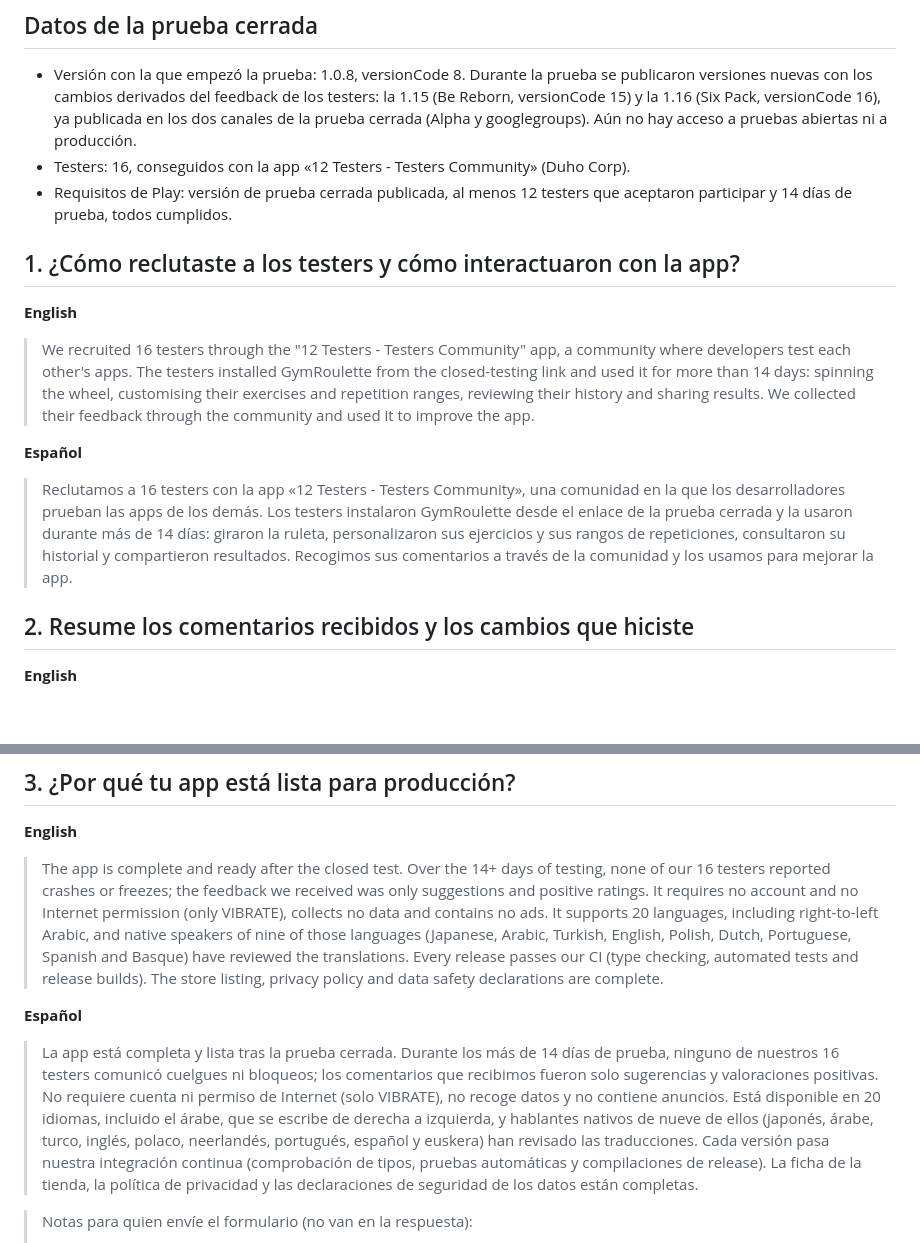
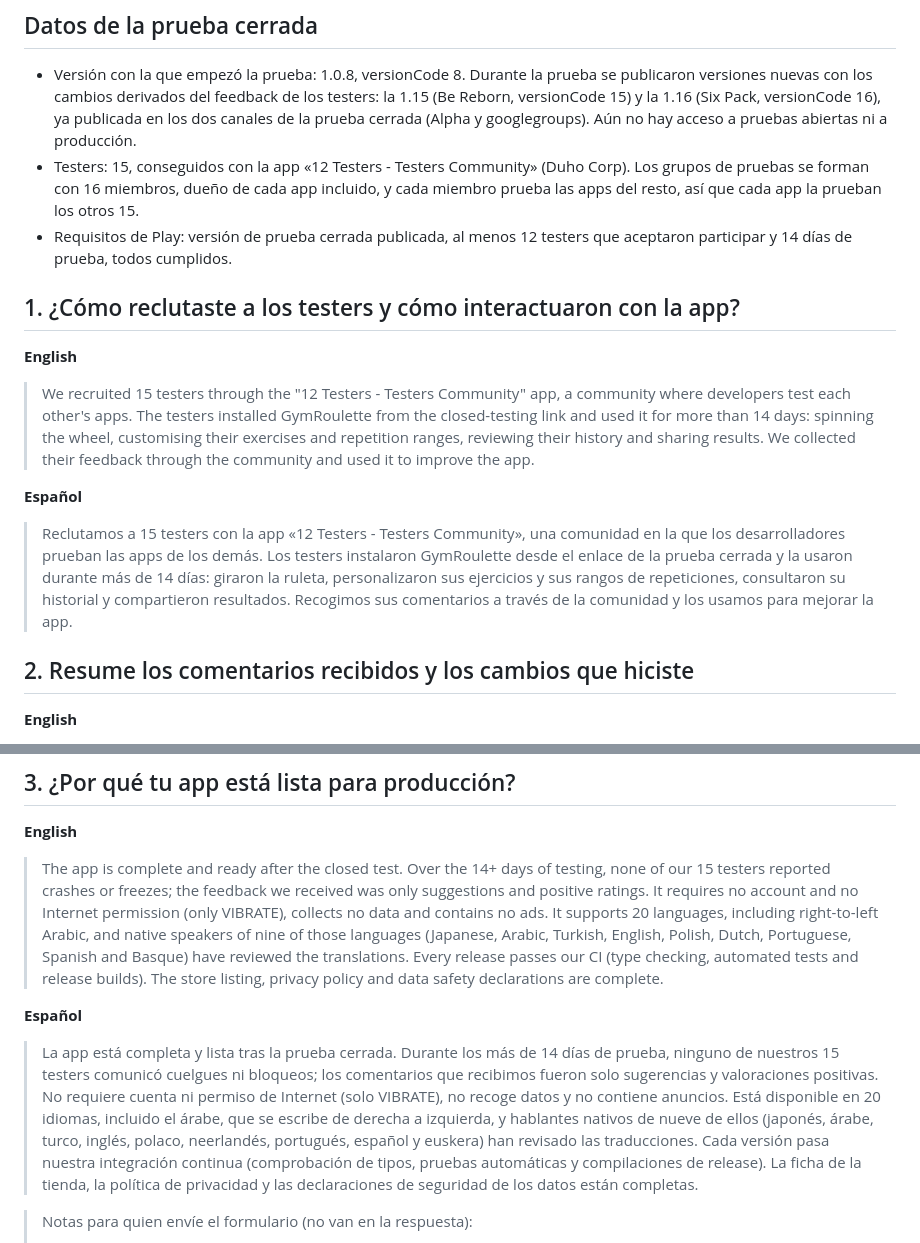
Before and after one commit to jabibi/gymroul, a Markdown page: store/solicitud-produccion.md, 2 parts joined by grey strips. Rendered like a GitHub page; blank space fills up the shorter version.

Commit message:
[FIX] Solicitud de producción: 15 testers, no 16
Los grupos de pruebas se forman con 16 miembros incluido el dueño de cada app, y cada miembro prueba las apps del resto, así que cada app la prueban 15 personas.

```diff
--- a/store/solicitud-produccion.md
+++ b/store/solicitud-produccion.md
@@ -4,16 +4,16 @@ Respuestas preparadas para el formulario «Solicitar acceso a producción» de P
 
 ## Datos de la prueba cerrada
 - Versión con la que empezó la prueba: 1.0.8, versionCode 8. Durante la prueba se publicaron versiones nuevas con los cambios derivados del feedback de los testers: la 1.15 (Be Reborn, versionCode 15) y la 1.16 (Six Pack, versionCode 16), ya publicada en los dos canales de la prueba cerrada (Alpha y googlegroups). Aún no hay acceso a pruebas abiertas ni a producción.
-- Testers: 16, conseguidos con la app «12 Testers - Testers Community» (Duho Corp).
+- Testers: 15, conseguidos con la app «12 Testers - Testers Community» (Duho Corp). Los grupos de pruebas se forman con 16 miembros, dueño de cada app incluido, y cada miembro prueba las apps del resto, así que cada app la prueban los otros 15.
 - Requisitos de Play: versión de prueba cerrada publicada, al menos 12 testers que aceptaron participar y 14 días de prueba, todos cumplidos.
 
 ## 1. ¿Cómo reclutaste a los testers y cómo interactuaron con la app?
 
 **English**
-> We recruited 16 testers through the "12 Testers - Testers Community" app, a community where developers test each other's apps. The testers installed GymRoulette from the closed-testing link and used it for more than 14 days: spinning the wheel, customising their exercises and repetition ranges, reviewing their history and sharing results. We collected their feedback through the community and used it to improve the app.
+> We recruited 15 testers through the "12 Testers - Testers Community" app, a community where developers test each other's apps. The testers installed GymRoulette from the closed-testing link and used it for more than 14 days: spinning the wheel, customising their exercises and repetition ranges, reviewing their history and sharing results. We collected their feedback through the community and used it to improve the app.
 
 **Español**
-> Reclutamos a 16 testers con la app «12 Testers - Testers Community», una comunidad en la que los desarrolladores prueban las apps de los demás. Los testers instalaron GymRoulette desde el enlace de la prueba cerrada y la usaron durante más de 14 días: giraron la ruleta, personalizaron sus ejercicios y sus rangos de repeticiones, consultaron su historial y compartieron resultados. Recogimos sus comentarios a través de la comunidad y los usamos para mejorar la app.
+> Reclutamos a 15 testers con la app «12 Testers - Testers Community», una comunidad en la que los desarrolladores prueban las apps de los demás. Los testers instalaron GymRoulette desde el enlace de la prueba cerrada y la usaron durante más de 14 días: giraron la ruleta, personalizaron sus ejercicios y sus rangos de repeticiones, consultaron su historial y compartieron resultados. Recogimos sus comentarios a través de la comunidad y los usamos para mejorar la app.
 
 ## 2. Resume los comentarios recibidos y los cambios que hiciste
 
@@ -32,10 +32,10 @@ Respuestas preparadas para el formulario «Solicitar acceso a producción» de P
 ## 3. ¿Por qué tu app está lista para producción?
 
 **English**
-> The app is complete and ready after the closed test. Over the 14+ days of testing, none of our 16 testers reported crashes or freezes; the feedback we received was only suggestions and positive ratings. It requires no account and no Internet permission (only VIBRATE), collects no data and contains no ads. It supports 20 languages, including right-to-left Arabic, and native speakers of nine of those languages (Japanese, Arabic, Turkish, English, Polish, Dutch, Portuguese, Spanish and Basque) have reviewed the translations. Every release passes our CI (type checking, automated tests and release builds). The store listing, privacy policy and data safety declarations are complete.
+> The app is complete and ready after the closed test. Over the 14+ days of testing, none of our 15 testers reported crashes or freezes; the feedback we received was only suggestions and positive ratings. It requires no account and no Internet permission (only VIBRATE), collects no data and contains no ads. It supports 20 languages, including right-to-left Arabic, and native speakers of nine of those languages (Japanese, Arabic, Turkish, English, Polish, Dutch, Portuguese, Spanish and Basque) have reviewed the translations. Every release passes our CI (type checking, automated tests and release builds). The store listing, privacy policy and data safety declarations are complete.
 
 **Español**
-> La app está completa y lista tras la prueba cerrada. Durante los más de 14 días de prueba, ninguno de nuestros 16 testers comunicó cuelgues ni bloqueos; los comentarios que recibimos fueron solo sugerencias y valoraciones positivas. No requiere cuenta ni permiso de Internet (solo VIBRATE), no recoge datos y no contiene anuncios. Está disponible en 20 idiomas, incluido el árabe, que se escribe de derecha a izquierda, y hablantes nativos de nueve de ellos (japonés, árabe, turco, inglés, polaco, neerlandés, portugués, español y euskera) han revisado las traducciones. Cada versión pasa nuestra integración continua (comprobación de tipos, pruebas automáticas y compilaciones de release). La ficha de la tienda, la política de privacidad y las declaraciones de seguridad de los datos están completas.
+> La app está completa y lista tras la prueba cerrada. Durante los más de 14 días de prueba, ninguno de nuestros 15 testers comunicó cuelgues ni bloqueos; los comentarios que recibimos fueron solo sugerencias y valoraciones positivas. No requiere cuenta ni permiso de Internet (solo VIBRATE), no recoge datos y no contiene anuncios. Está disponible en 20 idiomas, incluido el árabe, que se escribe de derecha a izquierda, y hablantes nativos de nueve de ellos (japonés, árabe, turco, inglés, polaco, neerlandés, portugués, español y euskera) han revisado las traducciones. Cada versión pasa nuestra integración continua (comprobación de tipos, pruebas automáticas y compilaciones de release). La ficha de la tienda, la política de privacidad y las declaraciones de seguridad de los datos están completas.
 
 > Notas para quien envíe el formulario (no van en la respuesta):
 > - Android vitals aún muestra «Datos no disponibles» (pocos usuarios), así que la respuesta no se apoya en esos datos. Confirmado por ti: ningún tester comunicó cuelgues, solo sugerencias y valoraciones positivas.
```
